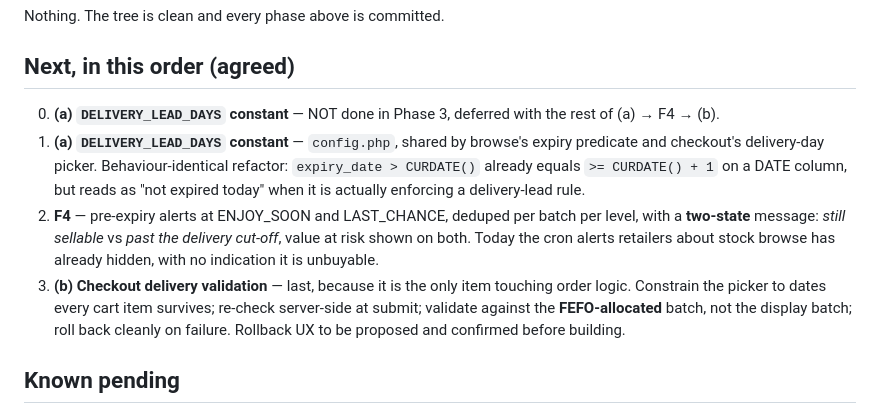
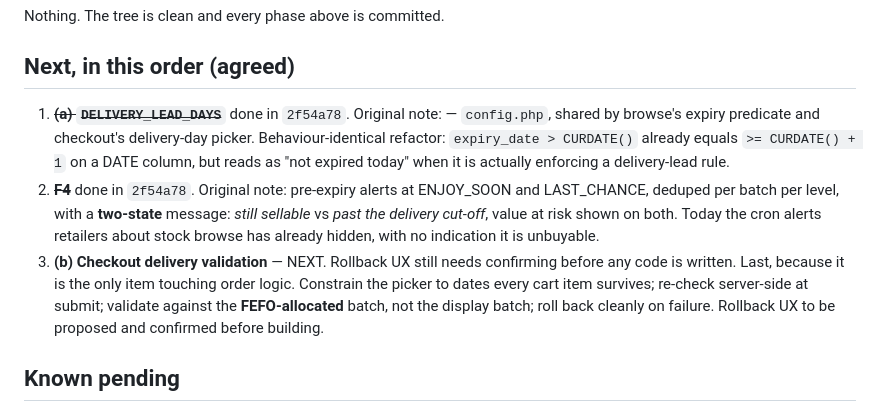
Before and after one commit to william45123/freshmart, a Markdown page: docs/PROGRESS.md, the part around the change. Rendered like a GitHub page.

Commit message:
Docs: PROGRESS.md through (a) and F4

```diff
--- a/docs/PROGRESS.md
+++ b/docs/PROGRESS.md
@@ -56,19 +56,18 @@ Nothing. The tree is clean and every phase above is committed.
 
 ## Next, in this order (agreed)
 
-0. **(a) `DELIVERY_LEAD_DAYS` constant** — NOT done in Phase 3, deferred with
-   the rest of (a) → F4 → (b).
-1. **(a) `DELIVERY_LEAD_DAYS` constant** — `config.php`, shared by browse's
+1. ~~**(a) `DELIVERY_LEAD_DAYS`**~~ done in `2f54a78`. Original note: — `config.php`, shared by browse's
    expiry predicate and checkout's delivery-day picker. Behaviour-identical
    refactor: `expiry_date > CURDATE()` already equals
    `>= CURDATE() + 1` on a DATE column, but reads as "not expired today" when it
    is actually enforcing a delivery-lead rule.
-2. **F4** — pre-expiry alerts at ENJOY_SOON and LAST_CHANCE, deduped per batch
+2. ~~**F4**~~ done in `2f54a78`. Original note: pre-expiry alerts at ENJOY_SOON and LAST_CHANCE, deduped per batch
    per level, with a **two-state** message: *still sellable* vs *past the
    delivery cut-off*, value at risk shown on both. Today the cron alerts
    retailers about stock browse has already hidden, with no indication it is
    unbuyable.
-3. **(b) Checkout delivery validation** — last, because it is the only item
+3. **(b) Checkout delivery validation** — NEXT. Rollback UX still needs
+   confirming before any code is written. Last, because it is the only item
    touching order logic. Constrain the picker to dates every cart item survives;
    re-check server-side at submit; validate against the **FEFO-allocated** batch,
    not the display batch; roll back cleanly on failure. Rollback UX to be
```
